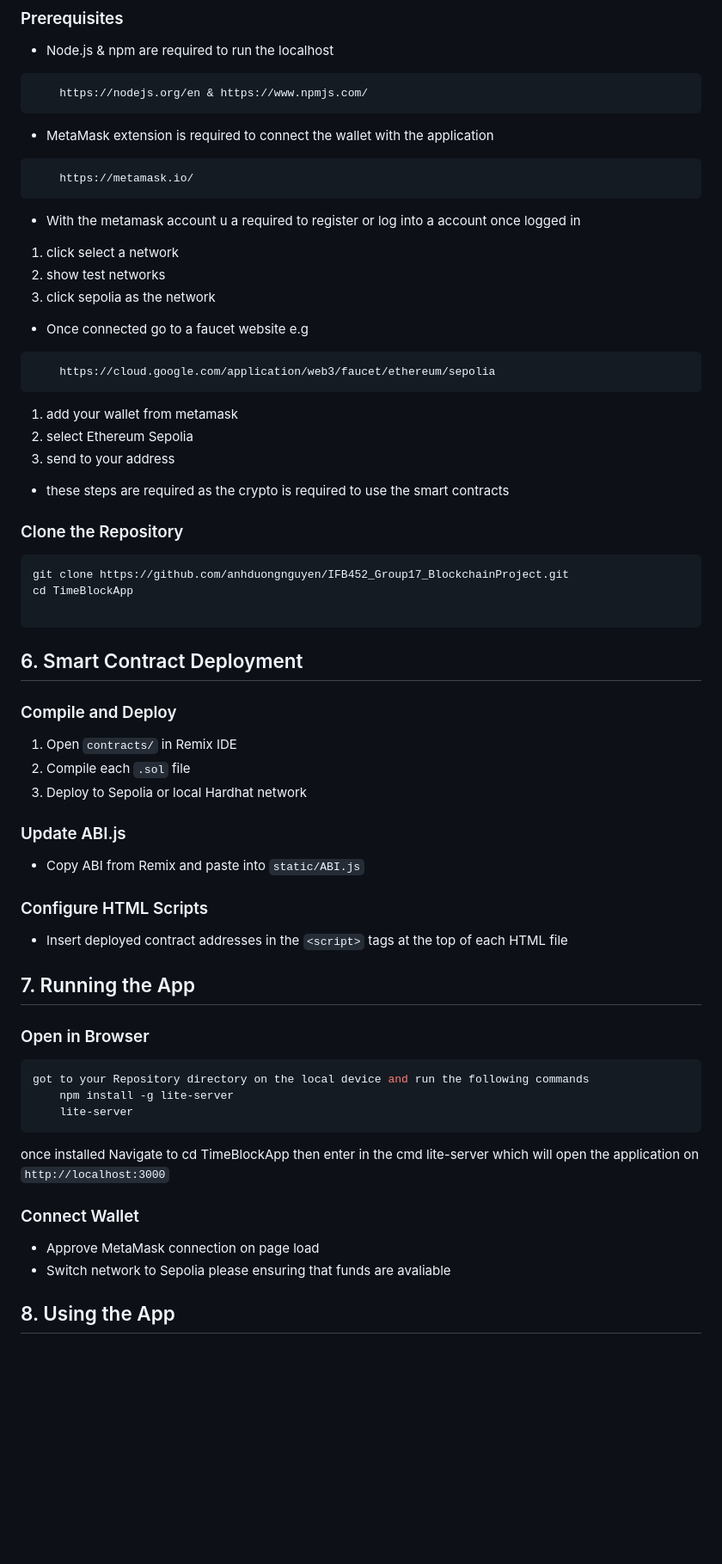
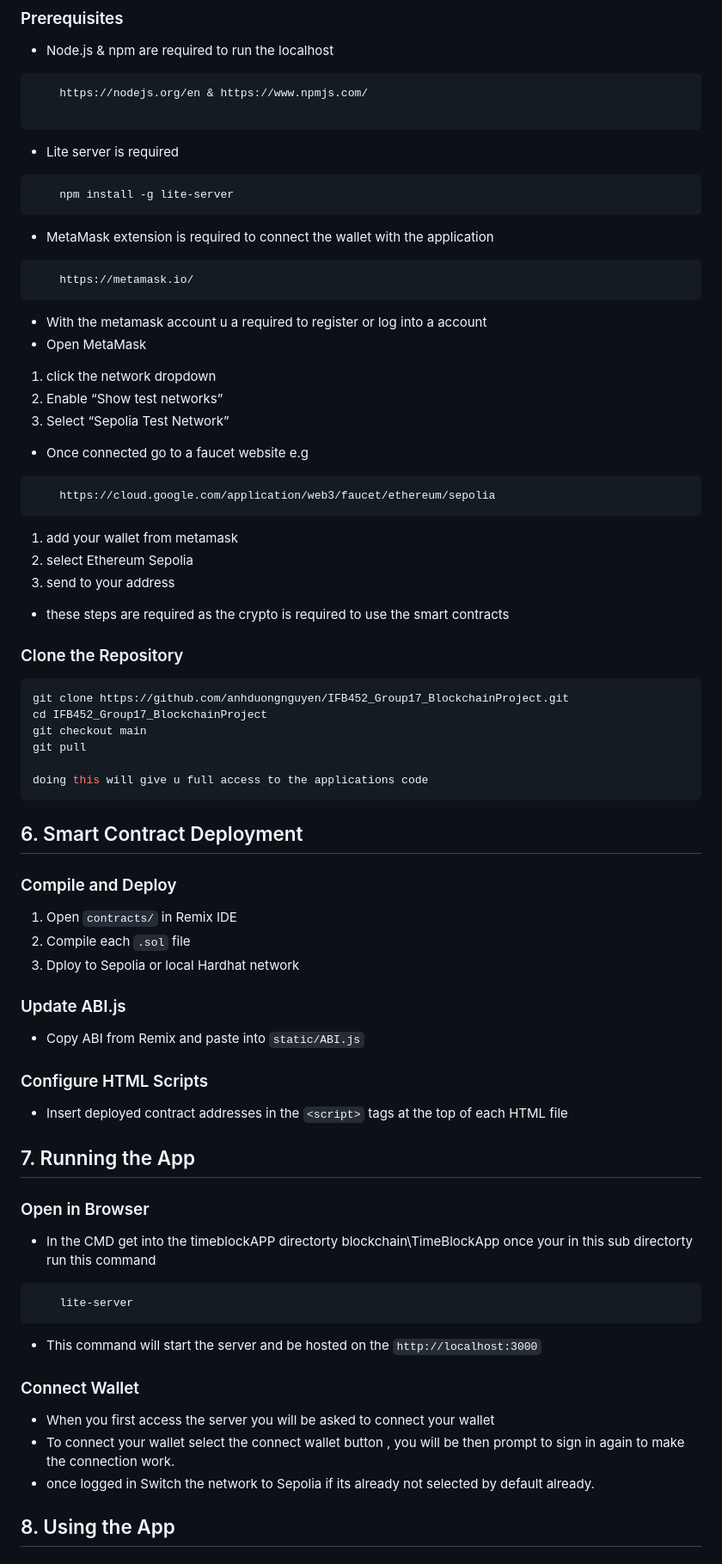
Before and after one commit to anhduongnguyen/IFB452_Group17_BlockchainProject, a Markdown page: README.md, the part around the change printed below. Shown: that part at 86% size. Rendered like a GitHub page; blank space fills up the shorter version.

````diff
--- a/README.md
+++ b/README.md
@@ -88,18 +88,25 @@ instead of old paper work that could be misleading.
 * Node.js & npm are required to run the localhost
 ```
     https://nodejs.org/en & https://www.npmjs.com/
+
 ```
+
+* Lite server is required
+```
+    npm install -g lite-server
+```
+
 * MetaMask extension is required to connect the wallet with the application
 ```
     https://metamask.io/
 ```
 
 * With the metamask account u a required to register or log into a account
-once logged in
-1. click select a network
-2. show test networks
-3. click sepolia as the network
+* Open MetaMask
 
+1. click the network dropdown
+2. Enable “Show test networks”
+3. Select “Sepolia Test Network”
 * Once connected go to a faucet website e.g
 ```
     https://cloud.google.com/application/web3/faucet/ethereum/sepolia
@@ -114,8 +121,11 @@ once logged in
 
 ```bash
 git clone https://github.com/anhduongnguyen/IFB452_Group17_BlockchainProject.git
-cd TimeBlockApp
+cd IFB452_Group17_BlockchainProject
+git checkout main
+git pull
 
+doing this will give u full access to the applications code
 ```
 
 ## 6. Smart Contract Deployment
@@ -124,7 +134,7 @@ cd TimeBlockApp
 
 1. Open `contracts/` in Remix IDE
 2. Compile each `.sol` file
-3. Deploy to Sepolia or local Hardhat network
+3. Dploy to Sepolia or local Hardhat network
 
 ### Update ABI.js
 
@@ -138,18 +148,17 @@ cd TimeBlockApp
 
 ### Open in Browser
 
+* In the CMD get into the timeblockAPP directorty blockchain\TimeBlockApp once your in this sub directorty run this command
 ```bash
-got to your Repository directory on the local device and run the following commands
-    npm install -g lite-server
     lite-server
 ```
-once installed Navigate to cd TimeBlockApp
-then enter in the cmd lite-server which will open the application on `http://localhost:3000`
+* This command will start the server and be hosted on the `http://localhost:3000`
 
 ### Connect Wallet
 
-* Approve MetaMask connection on page load
-* Switch network to Sepolia please ensuring that funds are avaliable
+* When you first access the server you will be asked to connect your wallet
+* To connect your wallet select the connect wallet button , you will be then prompt to sign in again to make the connection work.
+* once logged in Switch the network to  Sepolia if its already not selected by default already.
 
 ## 8. Using the App
 
````
Also changed, not shown: other parts of README.md (+31 -22 lines).
